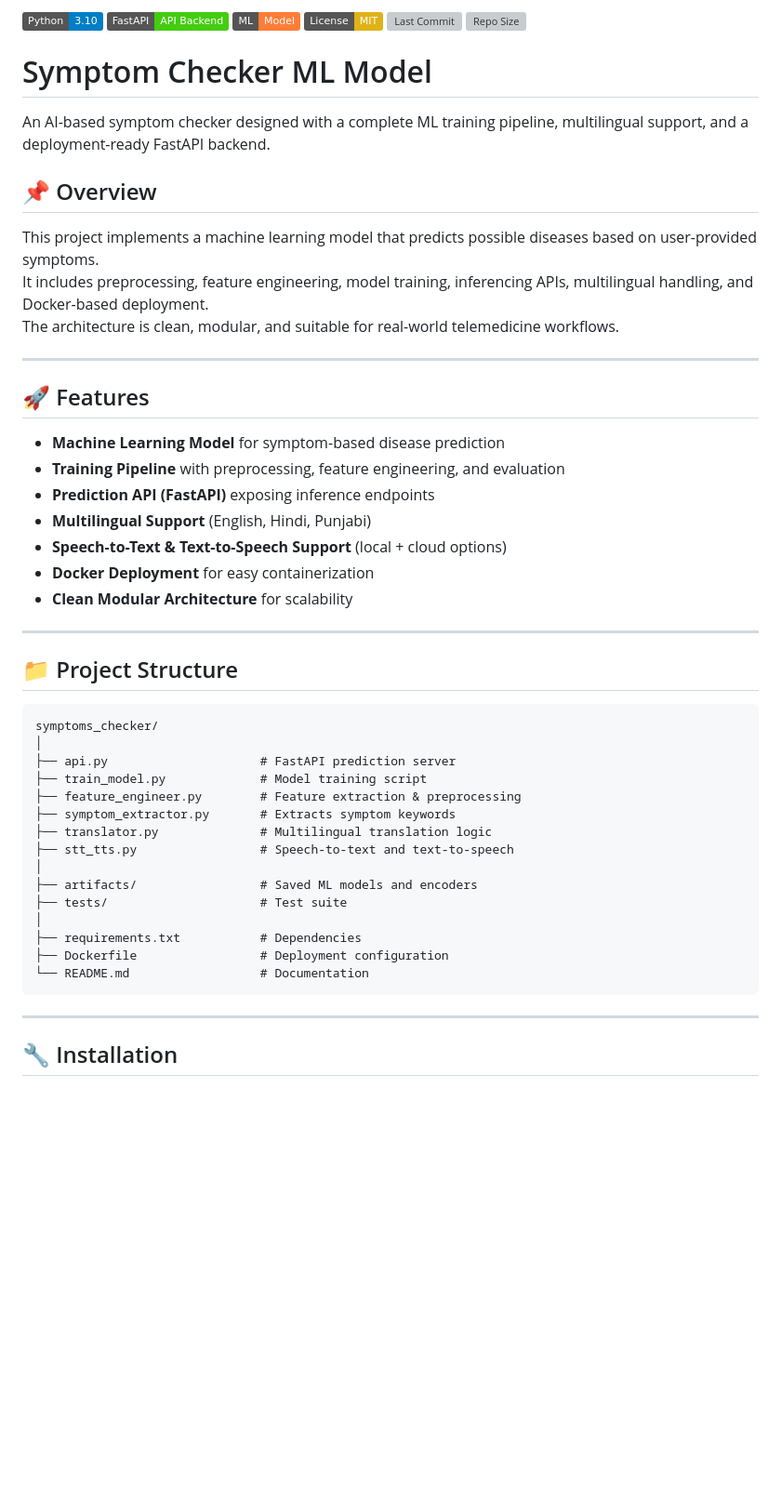
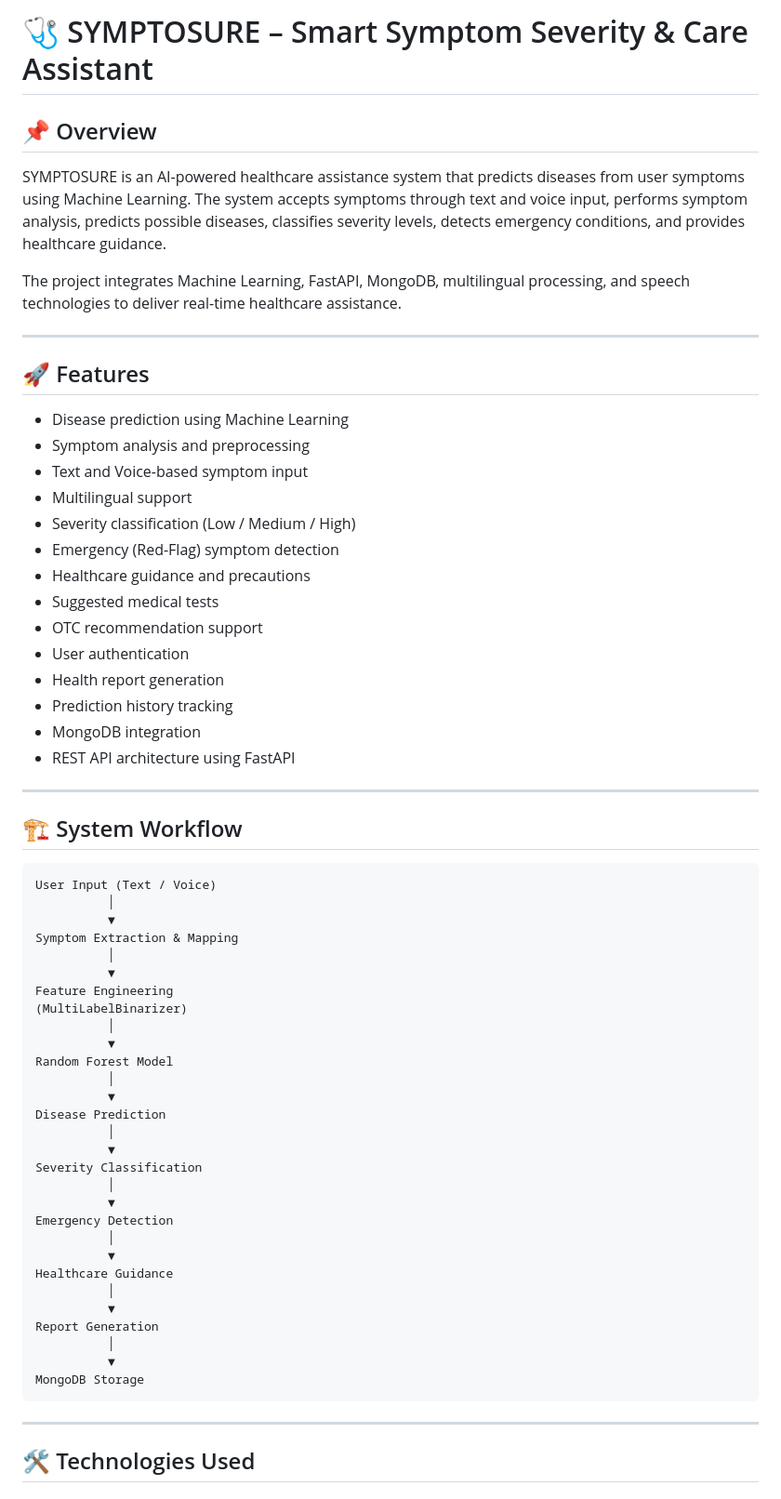
Before and after one commit to Akshaya9806/SymptoSure, a Markdown page: README.md, the part around one of its changes. Shown at 93% size. Rendered like a GitHub page; badges without logos; blank space fills up the shorter version; grey boxes are pictures that could not be loaded.

````diff
--- a/README.md
+++ b/README.md
@@ -1,58 +1,67 @@
-<p align="left">
-  <img src="https://img.shields.io/badge/Python-3.10-blue.svg" alt="Python Version"/>
-  <img src="https://img.shields.io/badge/FastAPI-API%20Backend-brightgreen.svg" alt="FastAPI"/>
-  <img src="https://img.shields.io/badge/ML-Model-orange.svg" alt="Machine Learning"/>
-  <img src="https://img.shields.io/badge/License-MIT-yellow.svg" alt="License"/>
-  <img src="https://img.shields.io/github/last-commit/radha1805/symptom-checker-ml" alt="Last Commit"/>
-  <img src="https://img.shields.io/github/repo-size/radha1805/symptom-checker-ml" alt="Repo Size"/>
-</p>
-
-
-# Symptom Checker ML Model
-
-An AI-based symptom checker designed with a complete ML training pipeline, multilingual support, and a deployment-ready FastAPI backend.
+# 🩺 SYMPTOSURE – Smart Symptom Severity & Care Assistant
 
 ## 📌 Overview
 
-This project implements a machine learning model that predicts possible diseases based on user-provided symptoms.
-It includes preprocessing, feature engineering, model training, inferencing APIs, multilingual handling, and Docker-based deployment.
-The architecture is clean, modular, and suitable for real-world telemedicine workflows.
+SYMPTOSURE is an AI-powered healthcare assistance system that predicts diseases from user symptoms using Machine Learning. The system accepts symptoms through text and voice input, performs symptom analysis, predicts possible diseases, classifies severity levels, detects emergency conditions, and provides healthcare guidance.
+
+The project integrates Machine Learning, FastAPI, MongoDB, multilingual processing, and speech technologies to deliver real-time healthcare assistance.
 
 ---
 
 ## 🚀 Features
 
-- **Machine Learning Model** for symptom-based disease prediction
-- **Training Pipeline** with preprocessing, feature engineering, and evaluation
-- **Prediction API (FastAPI)** exposing inference endpoints
-- **Multilingual Support** (English, Hindi, Punjabi)
-- **Speech-to-Text & Text-to-Speech Support** (local + cloud options)
-- **Docker Deployment** for easy containerization
-- **Clean Modular Architecture** for scalability
+- Disease prediction using Machine Learning
+- Symptom analysis and preprocessing
+- Text and Voice-based symptom input
+- Multilingual support
+- Severity classification (Low / Medium / High)
+- Emergency (Red-Flag) symptom detection
+- Healthcare guidance and precautions
+- Suggested medical tests
+- OTC recommendation support
+- User authentication
+- Health report generation
+- Prediction history tracking
+- MongoDB integration
+- REST API architecture using FastAPI
 
 ---
 
-## 📁 Project Structure
+## 🏗️ System Workflow
 
-```
-symptoms_checker/
-│
-├── api.py                     # FastAPI prediction server
-├── train_model.py             # Model training script
-├── feature_engineer.py        # Feature extraction & preprocessing
-├── symptom_extractor.py       # Extracts symptom keywords
-├── translator.py              # Multilingual translation logic
-├── stt_tts.py                 # Speech-to-text and text-to-speech
-│
-├── artifacts/                 # Saved ML models and encoders
-├── tests/                     # Test suite
-│
-├── requirements.txt           # Dependencies
-├── Dockerfile                 # Deployment configuration
-└── README.md                  # Documentation
+```text
+User Input (Text / Voice)
+          │
+          ▼
+Symptom Extraction & Mapping
+          │
+          ▼
+Feature Engineering
+(MultiLabelBinarizer)
+          │
+          ▼
+Random Forest Model
+          │
+          ▼
+Disease Prediction
+          │
+          ▼
+Severity Classification
+          │
+          ▼
+Emergency Detection
+          │
+          ▼
+Healthcare Guidance
+          │
+          ▼
+Report Generation
+          │
+          ▼
+MongoDB Storage
 ```
 
 ---
 
-## 🔧 Installation
+## 🛠️ Technologies Used
 
````
Also changed, not shown: other parts of README.md (+171 -77 lines).
